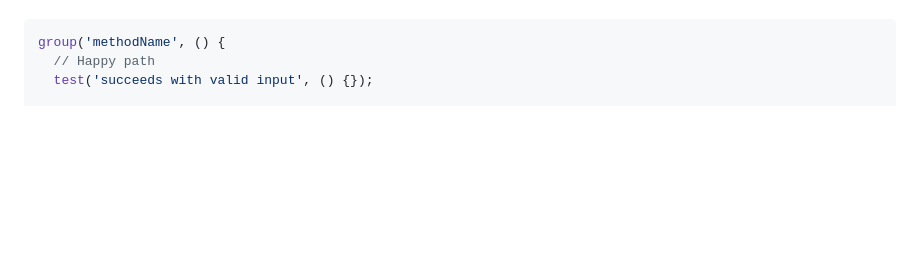
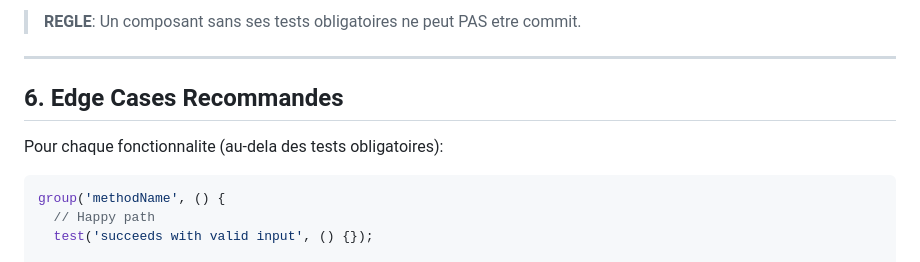
Before and after one commit to Bidiche49/ASTBlitz, a Markdown page: .claude/TESTING/STANDARDS.md, the part around one of its changes. Drawn GitHub-style; blank space fills up the shorter version.

````diff
--- a/.claude/TESTING/STANDARDS.md
+++ b/.claude/TESTING/STANDARDS.md
@@ -112,3 +193,10 @@ Pour chaque fonctionnalite:
+> **REGLE**: Un composant sans ses tests obligatoires ne peut PAS etre commit.
+
+---
+
+## 6. Edge Cases Recommandes
+
+Pour chaque fonctionnalite (au-dela des tests obligatoires):
 
 ```dart
 group('methodName', () {
````
Also changed, not shown: other parts of .claude/TESTING/STANDARDS.md (+83 -2 lines), .claude/CLAUDE.md (+11 -0 lines).
